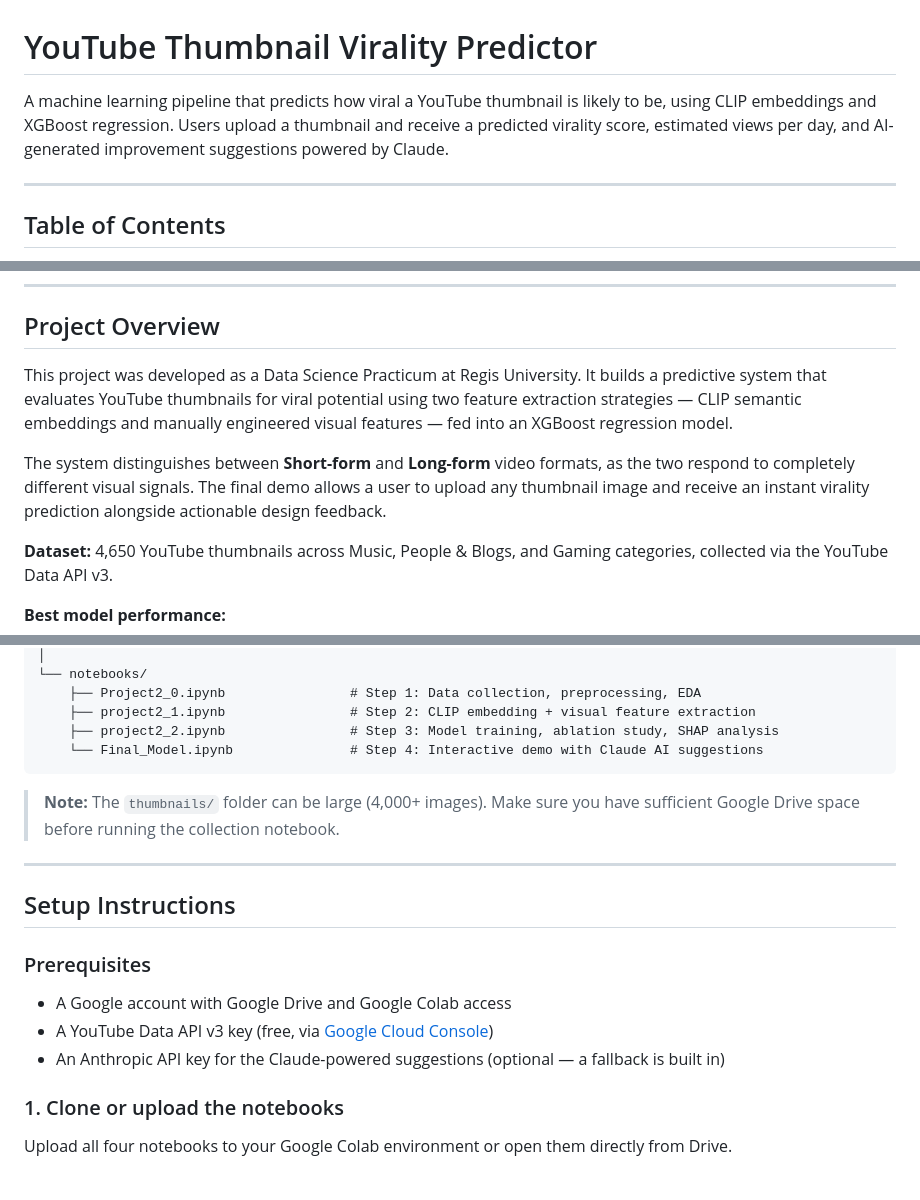
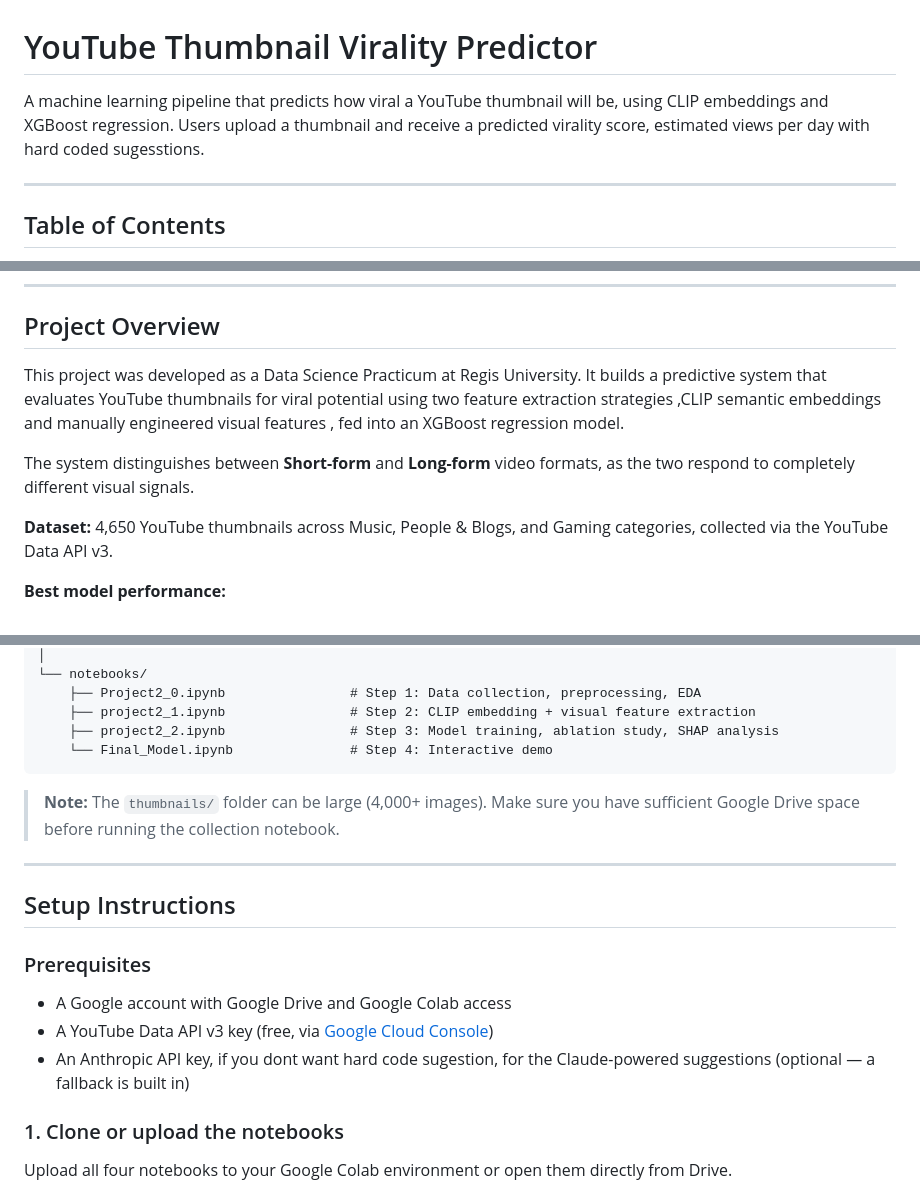
Before and after one commit to hanamd/Practicum, a Markdown page: practicum 2/README.md, 3 parts joined by grey strips. Drawn GitHub-style.

````diff
--- a/practicum 2/README.md
+++ b/practicum 2/README.md
@@ -1,6 +1,6 @@
 # YouTube Thumbnail Virality Predictor
 
-A machine learning pipeline that predicts how viral a YouTube thumbnail is likely to be, using CLIP embeddings and XGBoost regression. Users upload a thumbnail and receive a predicted virality score, estimated views per day, and AI-generated improvement suggestions powered by Claude.
+A machine learning pipeline that predicts how viral a YouTube thumbnail will be, using CLIP embeddings and XGBoost regression. Users upload a thumbnail and receive a predicted virality score, estimated views per day with hard coded sugesstions.
 
 ---
 
@@ -20,9 +20,9 @@ A machine learning pipeline that predicts how viral a YouTube thumbnail is likel
 
 ## Project Overview
 
-This project was developed as a Data Science Practicum at Regis University. It builds a predictive system that evaluates YouTube thumbnails for viral potential using two feature extraction strategies — CLIP semantic embeddings and manually engineered visual features — fed into an XGBoost regression model.
+This project was developed as a Data Science Practicum at Regis University. It builds a predictive system that evaluates YouTube thumbnails for viral potential using two feature extraction strategies ,CLIP semantic embeddings and manually engineered visual features , fed into an XGBoost regression model.
 
-The system distinguishes between **Short-form** and **Long-form** video formats, as the two respond to completely different visual signals. The final demo allows a user to upload any thumbnail image and receive an instant virality prediction alongside actionable design feedback.
+The system distinguishes between **Short-form** and **Long-form** video formats, as the two respond to completely different visual signals.
 
 **Dataset:** 4,650 YouTube thumbnails across Music, People & Blogs, and Gaming categories, collected via the YouTube Data API v3.
 
@@ -70,7 +70,7 @@ MyDrive/capstone/
     ├── Project2_0.ipynb                # Step 1: Data collection, preprocessing, EDA
     ├── project2_1.ipynb                # Step 2: CLIP embedding + visual feature extraction
     ├── project2_2.ipynb                # Step 3: Model training, ablation study, SHAP analysis
-    └── Final_Model.ipynb               # Step 4: Interactive demo with Claude AI suggestions
+    └── Final_Model.ipynb               # Step 4: Interactive demo
 ```
 
 > **Note:** The `thumbnails/` folder can be large (4,000+ images). Make sure you have sufficient Google Drive space before running the collection notebook.
@@ -83,7 +83,7 @@ MyDrive/capstone/
 
 - A Google account with Google Drive and Google Colab access
 - A YouTube Data API v3 key (free, via [Google Cloud Console](https://console.cloud.google.com))
-- An Anthropic API key for the Claude-powered suggestions (optional — a fallback is built in)
+- An Anthropic API key, if you dont want hard code sugestion, for the Claude-powered suggestions (optional — a fallback is built in)
 
 ### 1. Clone or upload the notebooks
 
````
Also changed, not shown: other parts of practicum 2/README.md (+16 -37 lines).
